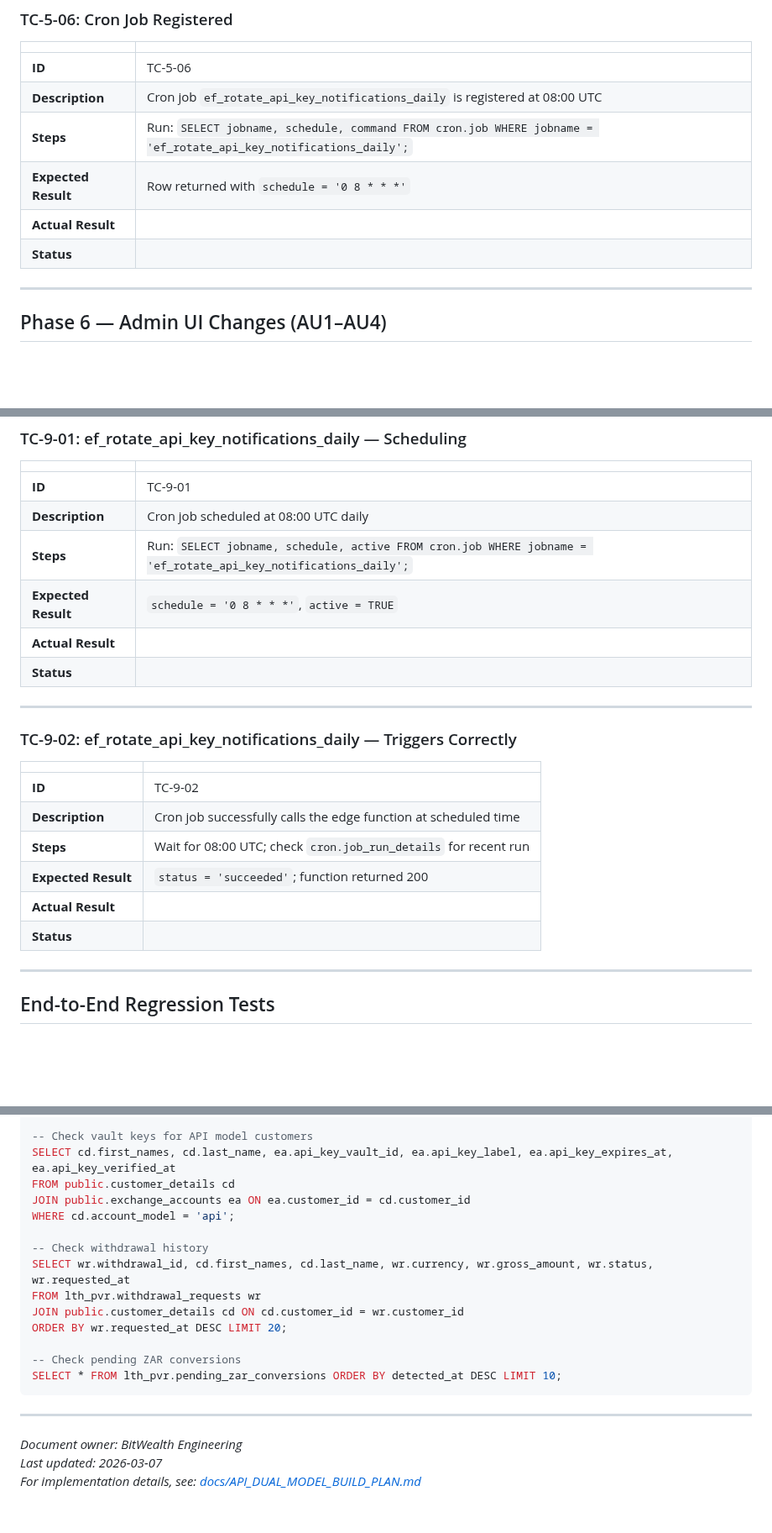
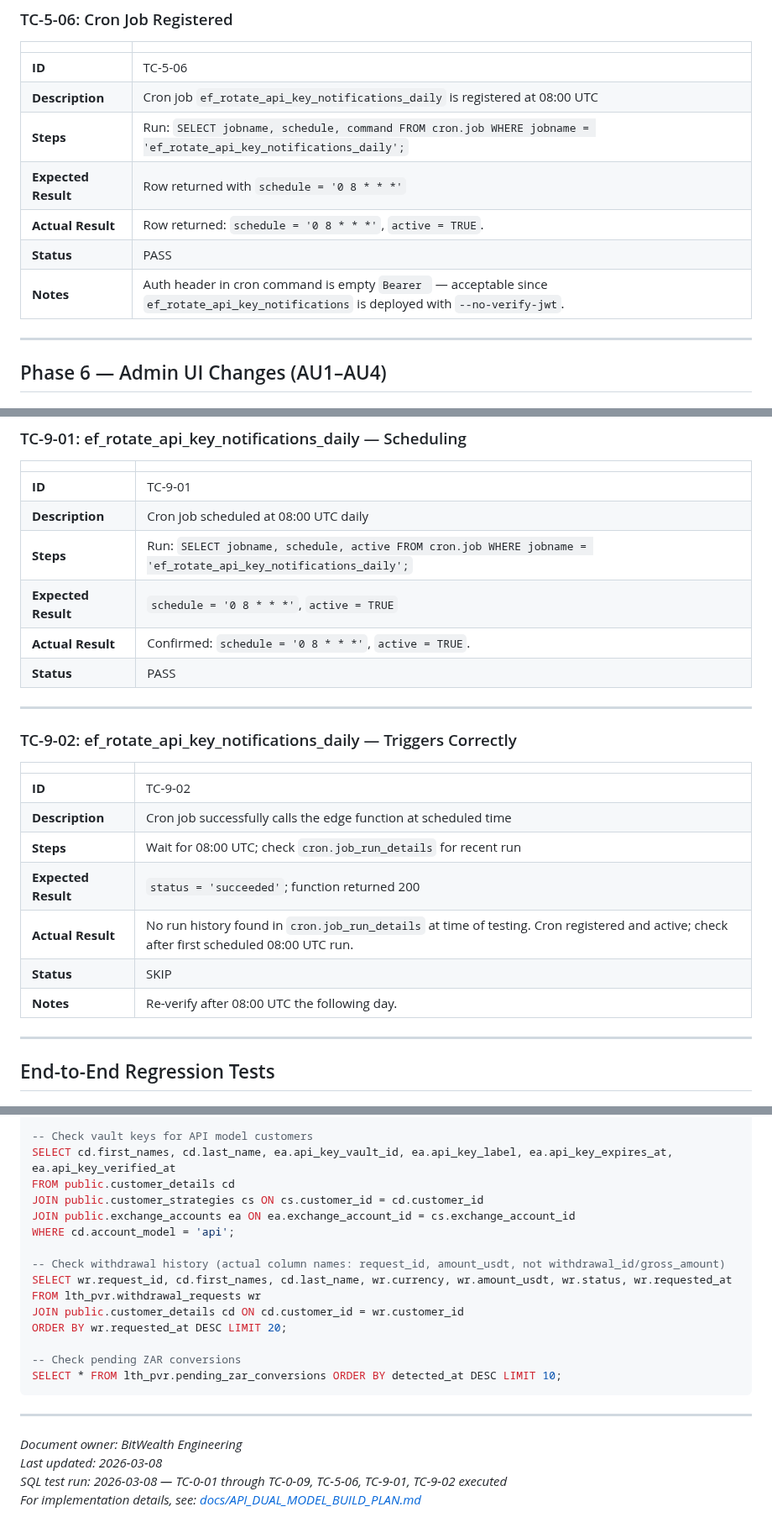
Before and after one commit to davingaier/bitwealth-lth-pvr, a Markdown page: docs/API_DUAL_MODEL_TEST_CASES.md, 3 parts joined by grey strips. Shown at 84% size. Drawn GitHub-style; blank space fills up the shorter version.

```diff
--- a/docs/API_DUAL_MODEL_TEST_CASES.md
+++ b/docs/API_DUAL_MODEL_TEST_CASES.md
@@ -600,8 +603,9 @@
 | **Description** | Cron job `ef_rotate_api_key_notifications_daily` is registered at 08:00 UTC |
 | **Steps** | Run: `SELECT jobname, schedule, command FROM cron.job WHERE jobname = 'ef_rotate_api_key_notifications_daily';` |
 | **Expected Result** | Row returned with `schedule = '0 8 * * *'` |
-| **Actual Result** | |
-| **Status** | |
+| **Actual Result** | Row returned: `schedule = '0 8 * * *'`, `active = TRUE`. |
+| **Status** | PASS |
+| **Notes** | Auth header in cron command is empty `Bearer ` — acceptable since `ef_rotate_api_key_notifications` is deployed with `--no-verify-jwt`. |
 
 ---
 
@@ -1089,8 +1093,8 @@
 | **Description** | Cron job scheduled at 08:00 UTC daily |
 | **Steps** | Run: `SELECT jobname, schedule, active FROM cron.job WHERE jobname = 'ef_rotate_api_key_notifications_daily';` |
 | **Expected Result** | `schedule = '0 8 * * *'`, `active = TRUE` |
-| **Actual Result** | |
-| **Status** | |
+| **Actual Result** | Confirmed: `schedule = '0 8 * * *'`, `active = TRUE`. |
+| **Status** | PASS |
 
 ---
 
@@ -1102,8 +1106,9 @@
 | **Description** | Cron job successfully calls the edge function at scheduled time |
 | **Steps** | Wait for 08:00 UTC; check `cron.job_run_details` for recent run |
 | **Expected Result** | `status = 'succeeded'`; function returned 200 |
-| **Actual Result** | |
-| **Status** | |
+| **Actual Result** | No run history found in `cron.job_run_details` at time of testing. Cron registered and active; check after first scheduled 08:00 UTC run. |
+| **Status** | SKIP |
+| **Notes** | Re-verify after 08:00 UTC the following day. |
 
 ---
 
@@ -1192,11 +1197,12 @@ WHERE account_model = 'api';
 -- Check vault keys for API model customers
 SELECT cd.first_names, cd.last_name, ea.api_key_vault_id, ea.api_key_label, ea.api_key_expires_at, ea.api_key_verified_at
 FROM public.customer_details cd
-JOIN public.exchange_accounts ea ON ea.customer_id = cd.customer_id
+JOIN public.customer_strategies cs ON cs.customer_id = cd.customer_id
+JOIN public.exchange_accounts ea ON ea.exchange_account_id = cs.exchange_account_id
 WHERE cd.account_model = 'api';
 
--- Check withdrawal history
-SELECT wr.withdrawal_id, cd.first_names, cd.last_name, wr.currency, wr.gross_amount, wr.status, wr.requested_at
+-- Check withdrawal history (actual column names: request_id, amount_usdt, not withdrawal_id/gross_amount)
+SELECT wr.request_id, cd.first_names, cd.last_name, wr.currency, wr.amount_usdt, wr.status, wr.requested_at
 FROM lth_pvr.withdrawal_requests wr
 JOIN public.customer_details cd ON cd.customer_id = wr.customer_id
 ORDER BY wr.requested_at DESC LIMIT 20;
@@ -1208,5 +1214,6 @@ SELECT * FROM lth_pvr.pending_zar_conversions ORDER BY detected_at DESC LIMIT 10
 ---
 
 *Document owner: BitWealth Engineering*
-*Last updated: 2026-03-07*
+*Last updated: 2026-03-08*
+*SQL test run: 2026-03-08 — TC-0-01 through TC-0-09, TC-5-06, TC-9-01, TC-9-02 executed*
 *For implementation details, see: [docs/API_DUAL_MODEL_BUILD_PLAN.md](API_DUAL_MODEL_BUILD_PLAN.md)*
```
Also changed, not shown: other parts of docs/API_DUAL_MODEL_TEST_CASES.md (+29 -26 lines).
